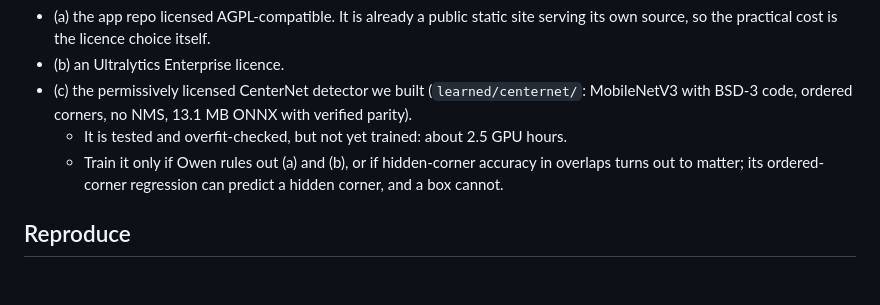
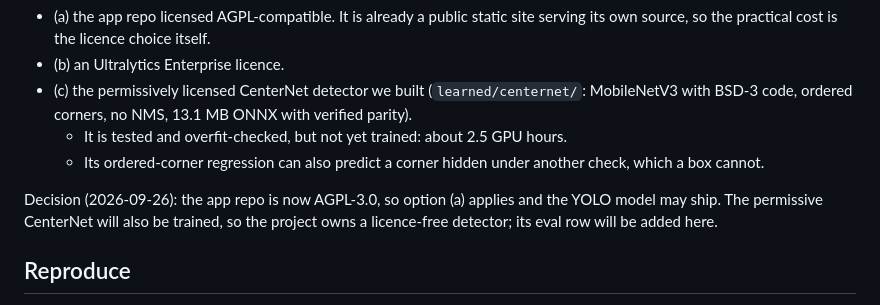
Before and after one commit to Maninae/check-transcriber, a Markdown page: experiments/detection/REPORT.md, the part around the change. Drawn GitHub-style; blank space fills up the shorter version.

Commit message:
detection report: record the AGPL-3.0 licence decision

```diff
--- a/experiments/detection/REPORT.md
+++ b/experiments/detection/REPORT.md
@@ -69,7 +69,9 @@ Ultralytics (the training code and the `yolo26n-obb.pt` pretrained weights) is A
 - (b) an Ultralytics Enterprise licence.
 - (c) the permissively licensed CenterNet detector we built (`learned/centernet/`: MobileNetV3 with BSD-3 code, ordered corners, no NMS, 13.1 MB ONNX with verified parity).
   - It is tested and overfit-checked, but not yet trained: about 2.5 GPU hours.
-  - Train it only if Owen rules out (a) and (b), or if hidden-corner accuracy in overlaps turns out to matter; its ordered-corner regression can predict a hidden corner, and a box cannot.
+  - Its ordered-corner regression can also predict a corner hidden under another check, which a box cannot.
+
+Decision (2026-09-26): the app repo is now AGPL-3.0, so option (a) applies and the YOLO model may ship. The permissive CenterNet will also be trained, so the project owns a licence-free detector; its eval row will be added here.
 
 ## Reproduce
 
```
